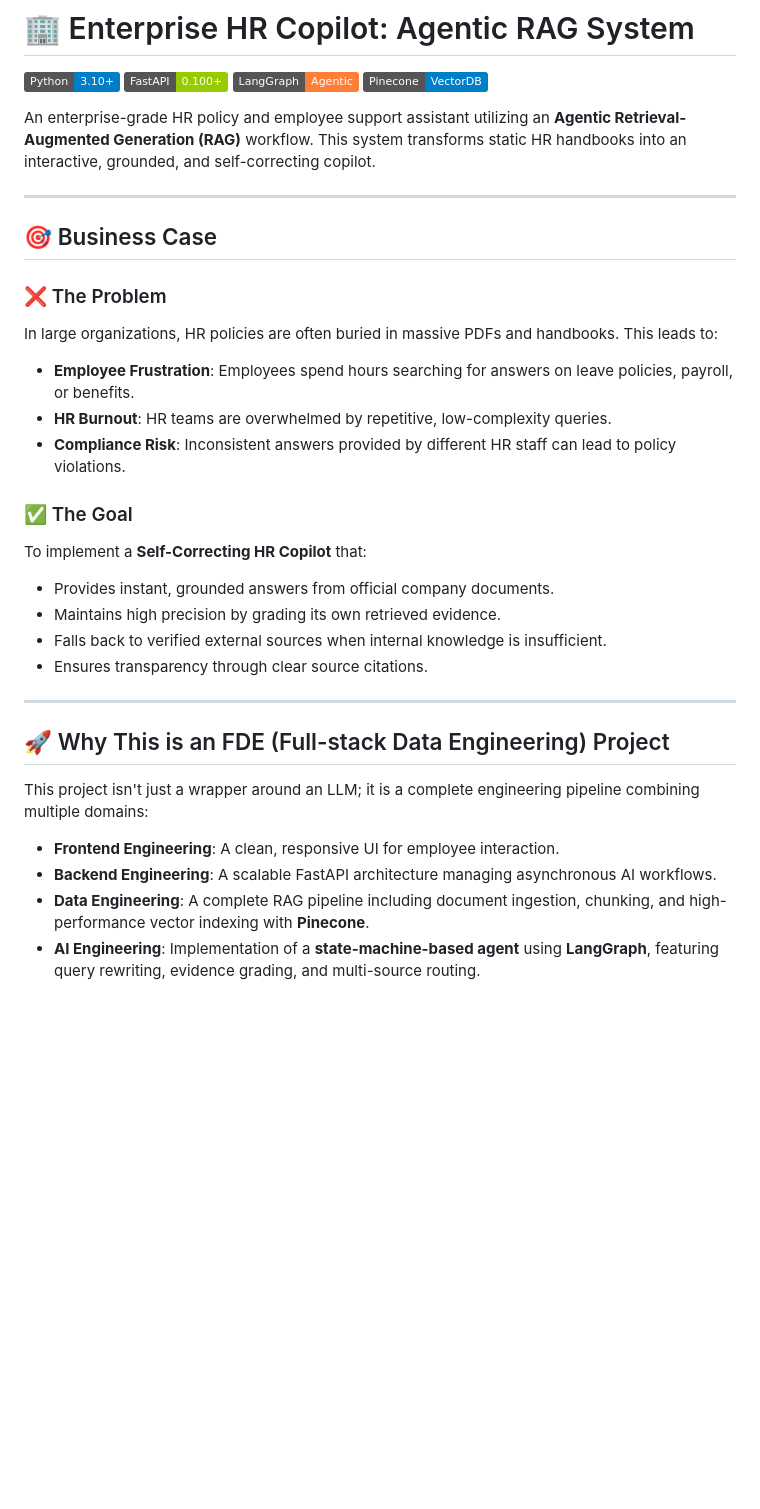
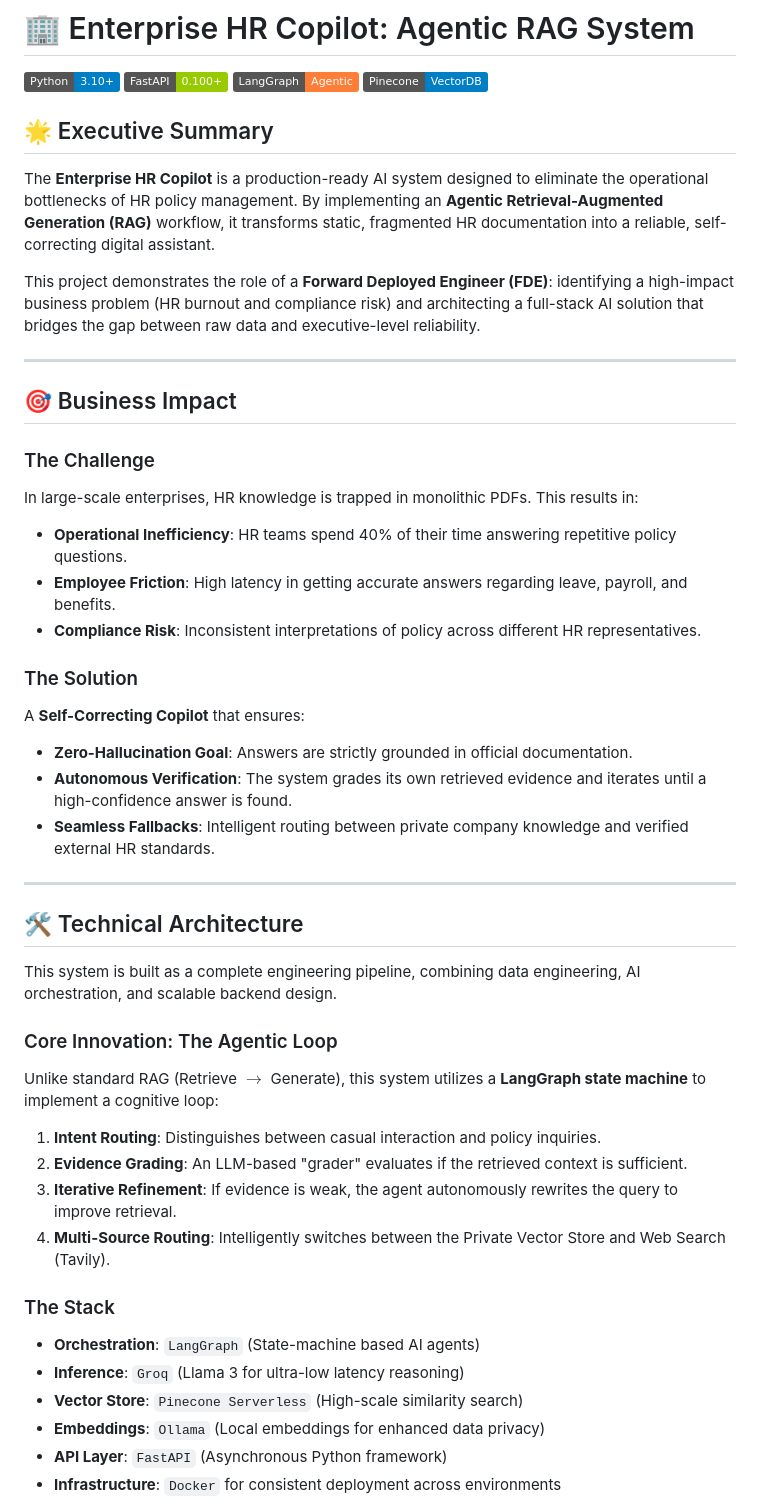
Before and after one commit to mhaseebk54/Enterprise-HR-RAG, a Markdown page: README.md, the part around one of its changes. Rendered like a GitHub page; badges without logos; blank space fills up the shorter version.

```diff
--- a/README.md
+++ b/README.md
@@ -5,33 +5,43 @@
 [![LangGraph](https://img.shields.io/badge/LangGraph-Agentic-orange.svg)](https://langchain-ai.github.io/langgraph/)
 [![Pinecone](https://img.shields.io/badge/Pinecone-VectorDB-blue.svg)](https://www.pinecone.io/)
 
-An enterprise-grade HR policy and employee support assistant utilizing an **Agentic Retrieval-Augmented Generation (RAG)** workflow. This system transforms static HR handbooks into an interactive, grounded, and self-correcting copilot.
+## 🌟 Executive Summary
+The **Enterprise HR Copilot** is a production-ready AI system designed to eliminate the operational bottlenecks of HR policy management. By implementing an **Agentic Retrieval-Augmented Generation (RAG)** workflow, it transforms static, fragmented HR documentation into a reliable, self-correcting digital assistant.
+
+This project demonstrates the role of a **Forward Deployed Engineer (FDE)**: identifying a high-impact business problem (HR burnout and compliance risk) and architecting a full-stack AI solution that bridges the gap between raw data and executive-level reliability.
 
 ---
 
-## 🎯 Business Case
+## 🎯 Business Impact
+### The Challenge
+In large-scale enterprises, HR knowledge is trapped in monolithic PDFs. This results in:
+- **Operational Inefficiency**: HR teams spend 40% of their time answering repetitive policy questions.
+- **Employee Friction**: High latency in getting accurate answers regarding leave, payroll, and benefits.
+- **Compliance Risk**: Inconsistent interpretations of policy across different HR representatives.
 
-### ❌ The Problem
-In large organizations, HR policies are often buried in massive PDFs and handbooks. This leads to:
-- **Employee Frustration**: Employees spend hours searching for answers on leave policies, payroll, or benefits.
-- **HR Burnout**: HR teams are overwhelmed by repetitive, low-complexity queries.
-- **Compliance Risk**: Inconsistent answers provided by different HR staff can lead to policy violations.
-
-### ✅ The Goal
-To implement a **Self-Correcting HR Copilot** that:
-- Provides instant, grounded answers from official company documents.
-- Maintains high precision by grading its own retrieved evidence.
-- Falls back to verified external sources when internal knowledge is insufficient.
-- Ensures transparency through clear source citations.
+### The Solution
+A **Self-Correcting Copilot** that ensures:
+- **Zero-Hallucination Goal**: Answers are strictly grounded in official documentation.
+- **Autonomous Verification**: The system grades its own retrieved evidence and iterates until a high-confidence answer is found.
+- **Seamless Fallbacks**: Intelligent routing between private company knowledge and verified external HR standards.
 
 ---
 
-## 🚀 Why This is an FDE (Full-stack Data Engineering) Project
+## 🛠 Technical Architecture
+This system is built as a complete engineering pipeline, combining data engineering, AI orchestration, and scalable backend design.
 
-This project isn't just a wrapper around an LLM; it is a complete engineering pipeline combining multiple domains:
+### Core Innovation: The Agentic Loop
+Unlike standard RAG (Retrieve $\rightarrow$ Generate), this system utilizes a **LangGraph state machine** to implement a cognitive loop:
+1. **Intent Routing**: Distinguishes between casual interaction and policy inquiries.
+2. **Evidence Grading**: An LLM-based "grader" evaluates if the retrieved context is sufficient.
+3. **Iterative Refinement**: If evidence is weak, the agent autonomously rewrites the query to improve retrieval.
+4. **Multi-Source Routing**: Intelligently switches between the Private Vector Store and Web Search (Tavily).
 
-- **Frontend Engineering**: A clean, responsive UI for employee interaction.
-- **Backend Engineering**: A scalable FastAPI architecture managing asynchronous AI workflows.
-- **Data Engineering**: A complete RAG pipeline including document ingestion, chunking, and high-performance vector indexing with **Pinecone**.
-- **AI Engineering**: Implementation of a **state-machine-based agent** using **LangGraph**, featuring query rewriting, evidence grading, and multi-source routing.
+### The Stack
+- **Orchestration**: `LangGraph` (State-machine based AI agents)
+- **Inference**: `Groq` (Llama 3 for ultra-low latency reasoning)
+- **Vector Store**: `Pinecone Serverless` (High-scale similarity search)
+- **Embeddings**: `Ollama` (Local embeddings for enhanced data privacy)
+- **API Layer**: `FastAPI` (Asynchronous Python framework)
+- **Infrastructure**: `Docker` for consistent deployment across environments
 
```
Also changed, not shown: other parts of README.md (+21 -92 lines), DESIGN.md (added, +58 -0 lines).
